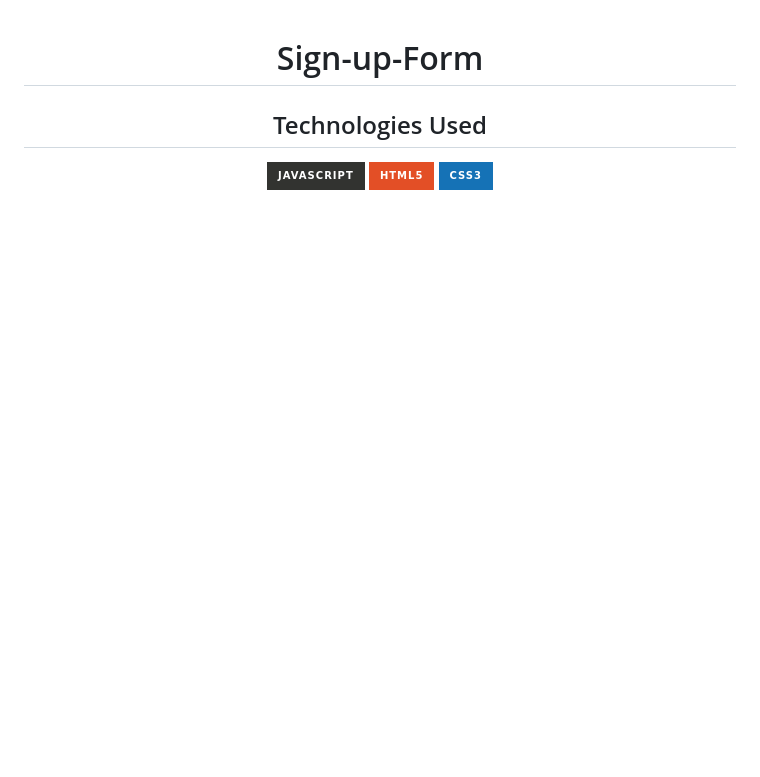
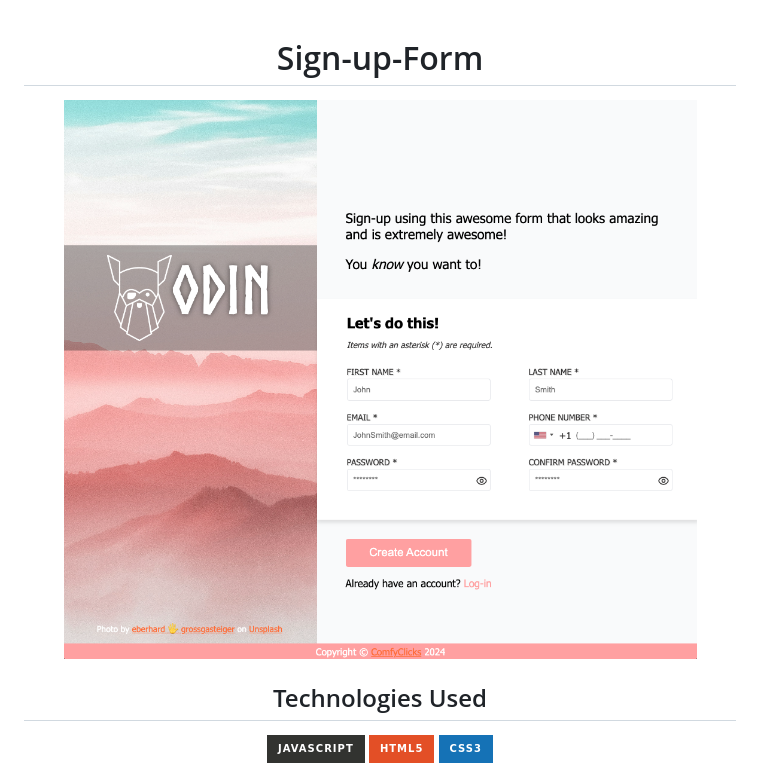
Before and after one commit to ComfyClicks/Sign-up-Form, a Markdown page: README.md, the part around the change. Rendered like a GitHub page; pictures changed too: assets/sign-up-form.png (added); badges without logos; blank space fills up the shorter version.

Commit message:
added preview of picture of website to readme

```diff
--- a/README.md
+++ b/README.md
@@ -2,6 +2,7 @@
 
 # Sign-up-Form
 
+<img src="./assets/sign-up-form.png">
 
 ## Technologies Used
 
```
Also changed, not shown: 1 other file.
